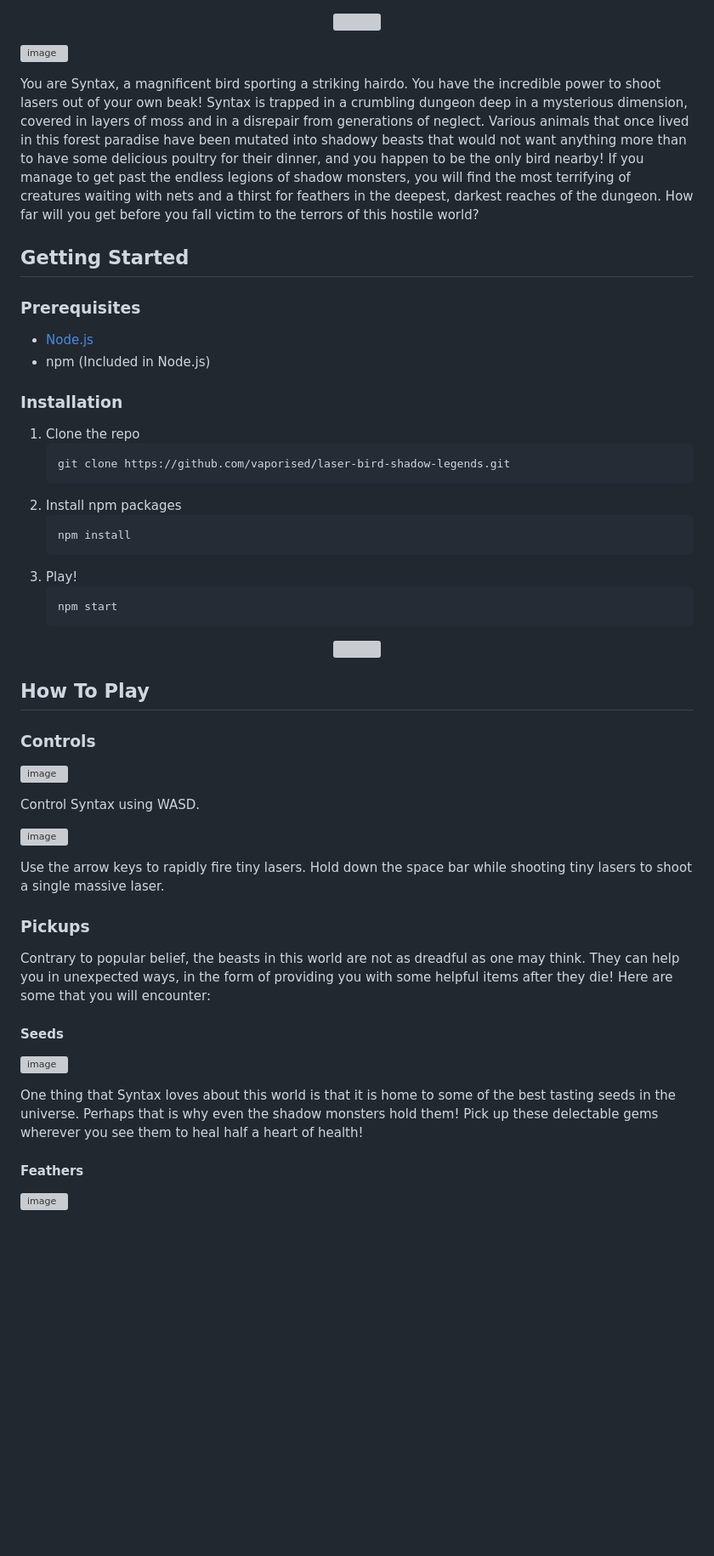
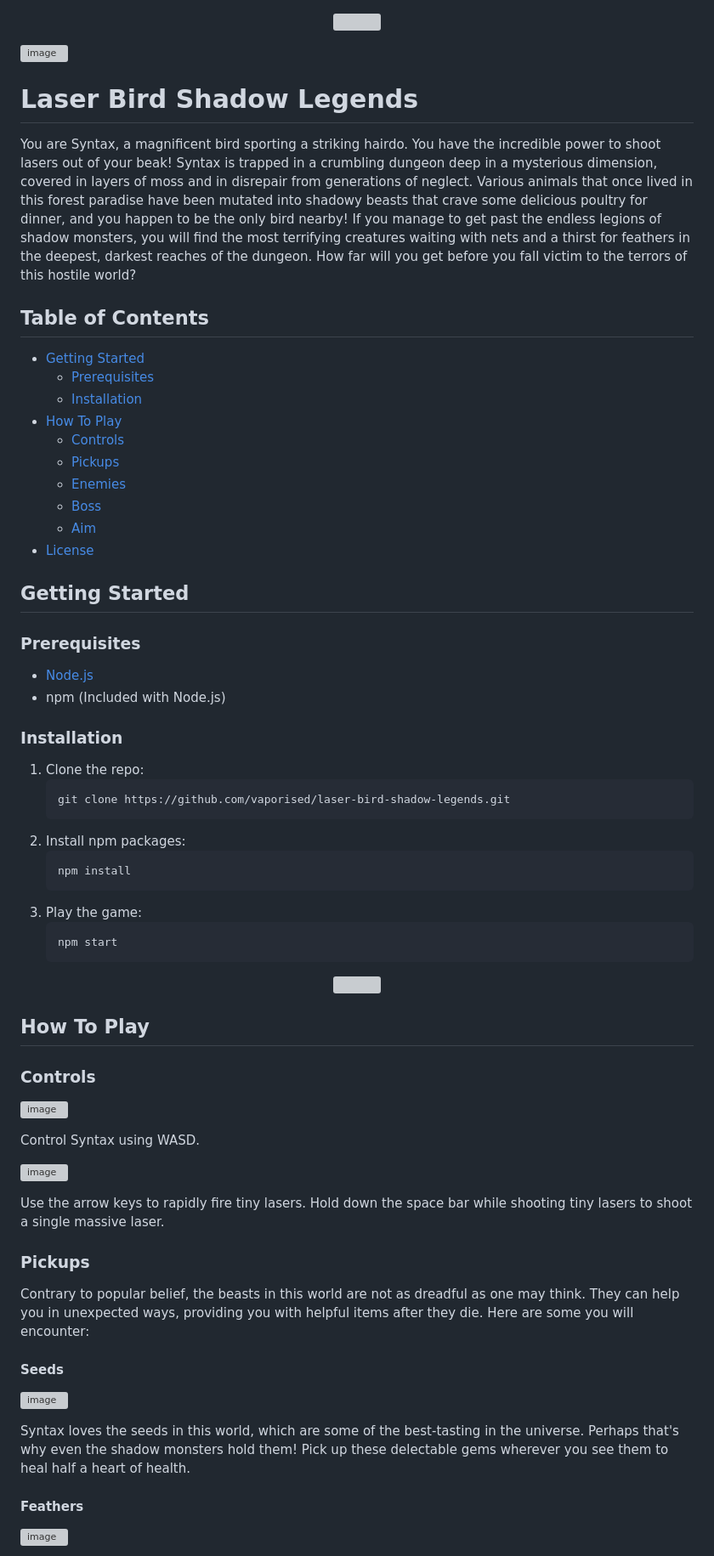
Before and after one commit to vaporised/laser-bird-shadow-legends, a Markdown page: README.md, the part around the change printed below. Shown: that part at 85% size. Rendered like a GitHub page; blank space fills up the shorter version; grey boxes are pictures that could not be loaded.

````diff
--- a/README.md
+++ b/README.md
@@ -4,23 +4,38 @@
 
 ![image](https://github.com/vaporised/laser-bird-shadow-legends/assets/86297267/e0c3de43-cb8b-40a0-9076-33ea6f5408e0)
 
-You are Syntax, a magnificent bird sporting a striking hairdo. You have the incredible power to shoot lasers out of your own beak! Syntax is trapped in a crumbling dungeon deep in a mysterious dimension, covered in layers of moss and in a disrepair from generations of neglect. Various animals that once lived in this forest paradise have been mutated into shadowy beasts that would not want anything more than to have some delicious poultry for their dinner, and you happen to be the only bird nearby! If you manage to get past the endless legions of shadow monsters, you will find the most terrifying of creatures waiting with nets and a thirst for feathers in the deepest, darkest reaches of the dungeon. How far will you get before you fall victim to the terrors of this hostile world?
+# Laser Bird Shadow Legends
+
+You are Syntax, a magnificent bird sporting a striking hairdo. You have the incredible power to shoot lasers out of your beak! Syntax is trapped in a crumbling dungeon deep in a mysterious dimension, covered in layers of moss and in disrepair from generations of neglect. Various animals that once lived in this forest paradise have been mutated into shadowy beasts that crave some delicious poultry for dinner, and you happen to be the only bird nearby! If you manage to get past the endless legions of shadow monsters, you will find the most terrifying creatures waiting with nets and a thirst for feathers in the deepest, darkest reaches of the dungeon. How far will you get before you fall victim to the terrors of this hostile world?
+
+## Table of Contents
+- [Getting Started](#getting-started)
+  - [Prerequisites](#prerequisites)
+  - [Installation](#installation)
+- [How To Play](#how-to-play)
+  - [Controls](#controls)
+  - [Pickups](#pickups)
+  - [Enemies](#enemies)
+  - [Boss](#boss)
+  - [Aim](#aim)
+- [License](#license)
+
 ## Getting Started
 
 ### Prerequisites
 - [Node.js](https://nodejs.org/en/download)
-- npm (Included in Node.js)
+- npm (Included with Node.js)
 
 ### Installation
-1. Clone the repo
+1. Clone the repo:
    ```sh
    git clone https://github.com/vaporised/laser-bird-shadow-legends.git
    ```
-3. Install npm packages
+2. Install npm packages:
    ```sh
    npm install
    ```
-5. Play!
+3. Play the game:
    ```sh
    npm start
    ```
@@ -30,24 +45,23 @@ You are Syntax, a magnificent bird sporting a striking hairdo. You have the incr
 </p>
 
 ## How To Play
+
 ### Controls
 ![image](https://github.com/vaporised/laser-bird-shadow-legends/assets/86297267/df1d4866-16e0-40fa-b7da-f86d7c395711)
-
 
 Control Syntax using WASD.
 
 ![image](https://github.com/vaporised/laser-bird-shadow-legends/assets/86297267/b5fe47c2-374b-4388-be84-235e62f1fbd3)
 
-Use the arrow keys to rapidly fire tiny lasers.
-Hold down the space bar while shooting tiny lasers to shoot a single massive laser.
+Use the arrow keys to rapidly fire tiny lasers. Hold down the space bar while shooting tiny lasers to shoot a single massive laser.
 
 ### Pickups
-Contrary to popular belief, the beasts in this world are not as dreadful as one may think. They can help you in unexpected ways, in the form of providing you with some helpful items after they die! Here are some that you will encounter:
+Contrary to popular belief, the beasts in this world are not as dreadful as one may think. They can help you in unexpected ways, providing you with helpful items after they die. Here are some you will encounter:
 
 #### Seeds
 ![image](https://github.com/vaporised/laser-bird-shadow-legends/assets/86297267/4db75e84-069c-4ba0-8dcb-16a38de86c32)
 
-  One thing that Syntax loves about this world is that it is home to some of the best tasting seeds in the universe. Perhaps that is why even the shadow monsters hold them! Pick up these delectable gems wherever you see them to heal half a heart of health!
+Syntax loves the seeds in this world, which are some of the best-tasting in the universe. Perhaps that's why even the shadow monsters hold them! Pick up these delectable gems wherever you see them to heal half a heart of health.
 
 #### Feathers
 ![image](https://github.com/vaporised/laser-bird-shadow-legends/assets/86297267/4bfb0d82-f8b4-4078-af54-342cf584a7f3)
````
Also changed, not shown: other parts of README.md (+14 -7 lines).
